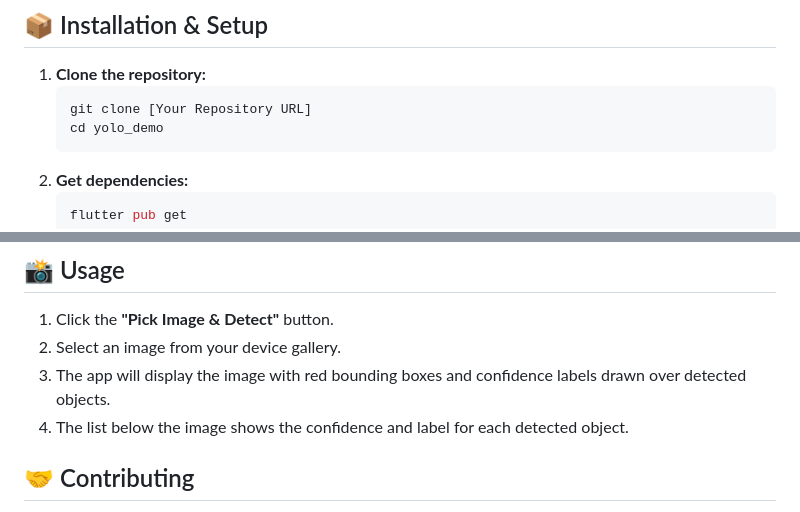
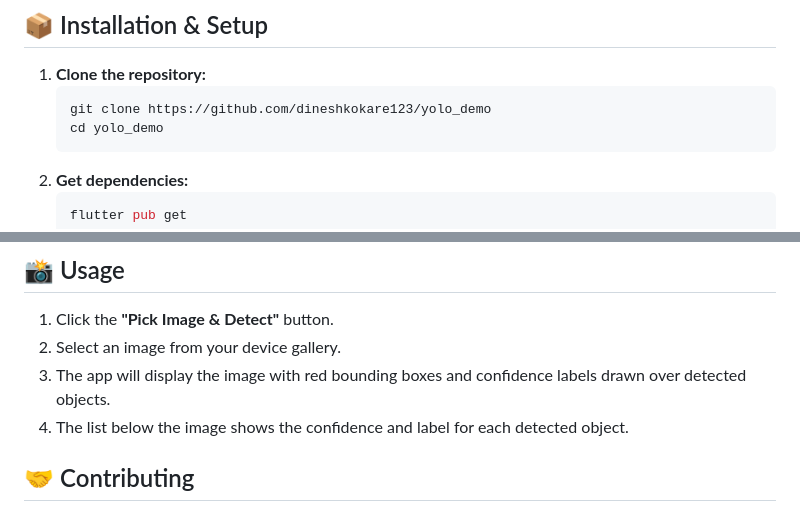
Before and after one commit to dineshkokare123/yolo_demo, a Markdown page: README.md, 2 parts joined by grey strips. Drawn GitHub-style.

````diff
--- a/README.md
+++ b/README.md
@@ -56,7 +56,7 @@ This project specifically addresses stability issues found when integrating the
 
 1.  **Clone the repository:**
     ```bash
-    git clone [Your Repository URL]
+    git clone https://github.com/dineshkokare123/yolo_demo
     cd yolo_demo
     ```
 2.  **Get dependencies:**
@@ -82,8 +82,8 @@ This project specifically addresses stability issues found when integrating the
 
 1.  Click the **"Pick Image & Detect"** button.
 2.  Select an image from your device gallery.
-3.  The app will display the image with red bounding boxes and confidence labels drawn over detected objects.
-4.  The list below the image shows the confidence and label for each detected object.
+4.  The app will display the image with red bounding boxes and confidence labels drawn over detected objects.
+5.  The list below the image shows the confidence and label for each detected object.
 
 
 ## 🤝 Contributing
````
